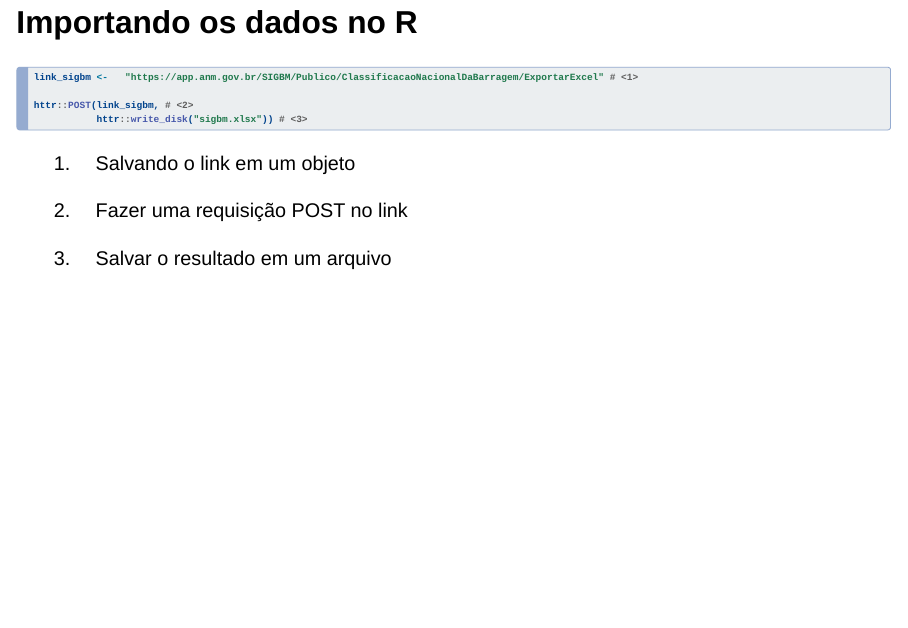
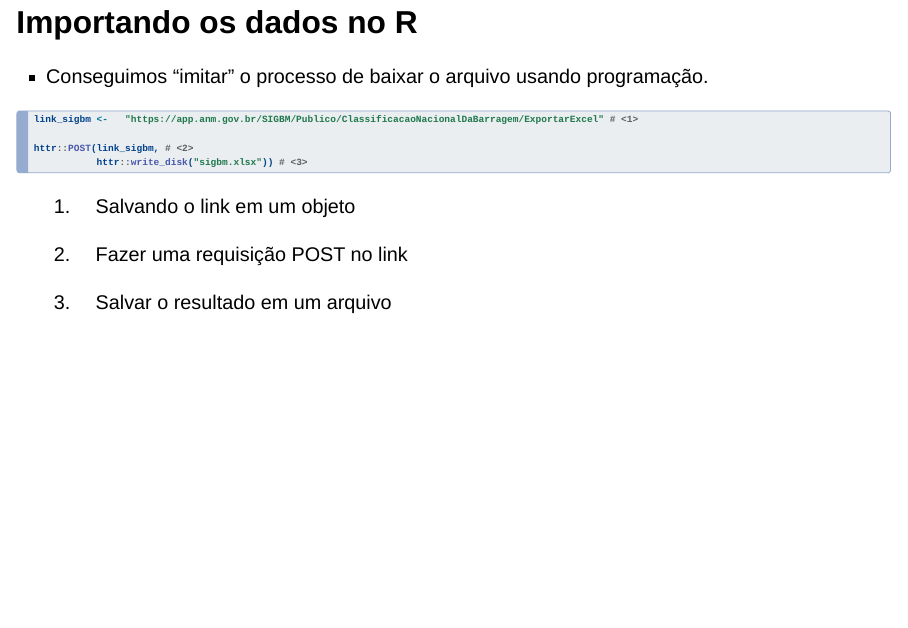
Before and after one commit to beatrizmilz/2023-04-cervejacomdados-fortaleza, a Quarto document (index.qmd): page 8 of 17. Rendered offline with R 4.5, knitr and Pandoc in place of Quarto, with nearby package versions; drawn as Slidy slides in place of the format the file asks for; some code elsewhere in the file could not run offline; column names are cleaned by a stand-in for the janitor package.

````diff
--- a/index.qmd
+++ b/index.qmd
@@ -54,7 +54,10 @@
 
 ## Importando os dados no R
 
+-   Conseguimos "imitar" o processo de baixar o arquivo usando programação.
+
 ```{r}
+#| code-fold: true
 #| eval: false
 #| echo: true
 
@@ -73,7 +76,7 @@
 ------------------------------------------------------------------------
 
 ```{r}
-#| echo: true
+#| code-fold: true
 sigbm_bruto <- readxl::read_excel("sigbm.xlsx", skip = 4)  # <4>
 
 names(sigbm_bruto) # <5>
````
Also changed, not shown: index.html, index.qmd (1 more changed lines).
